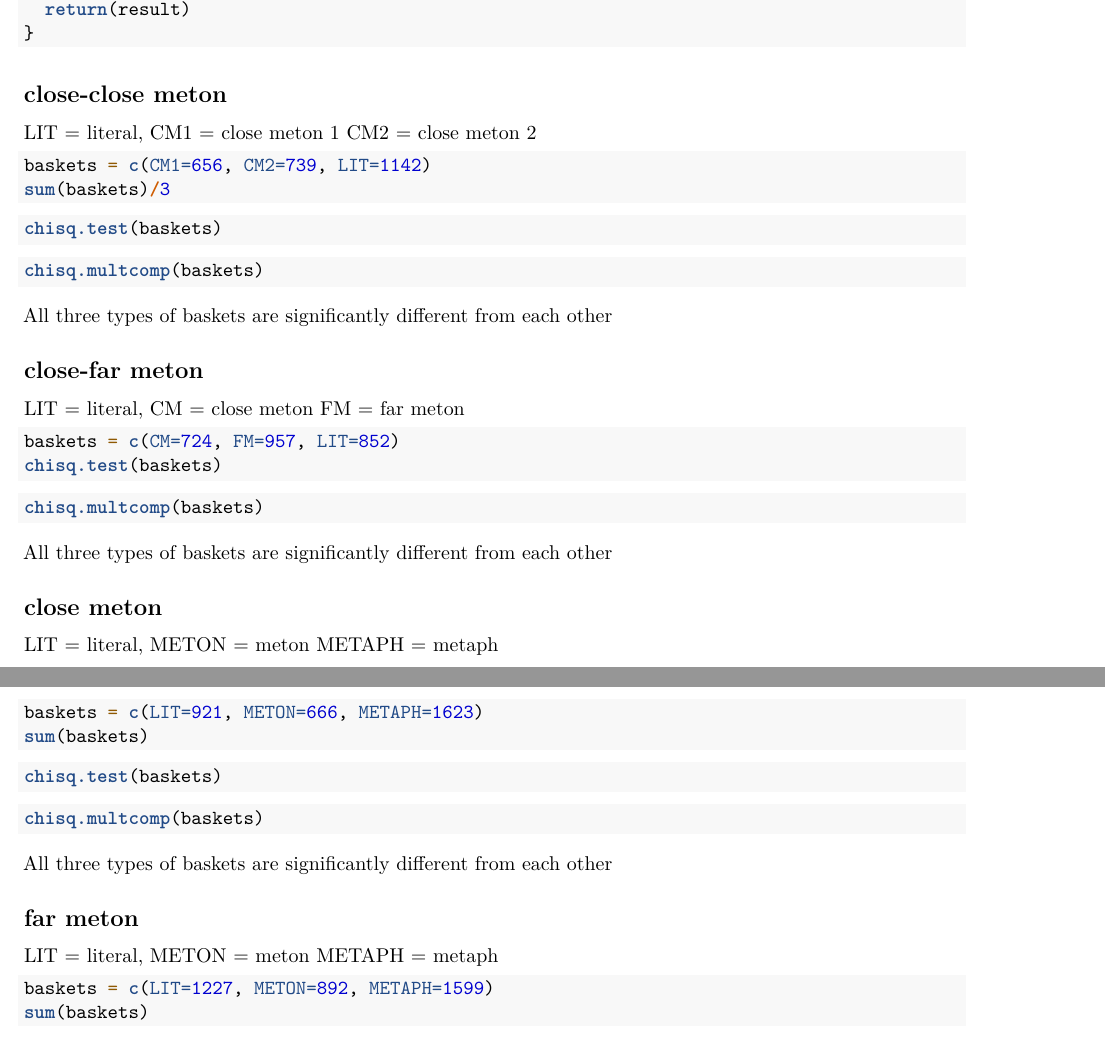
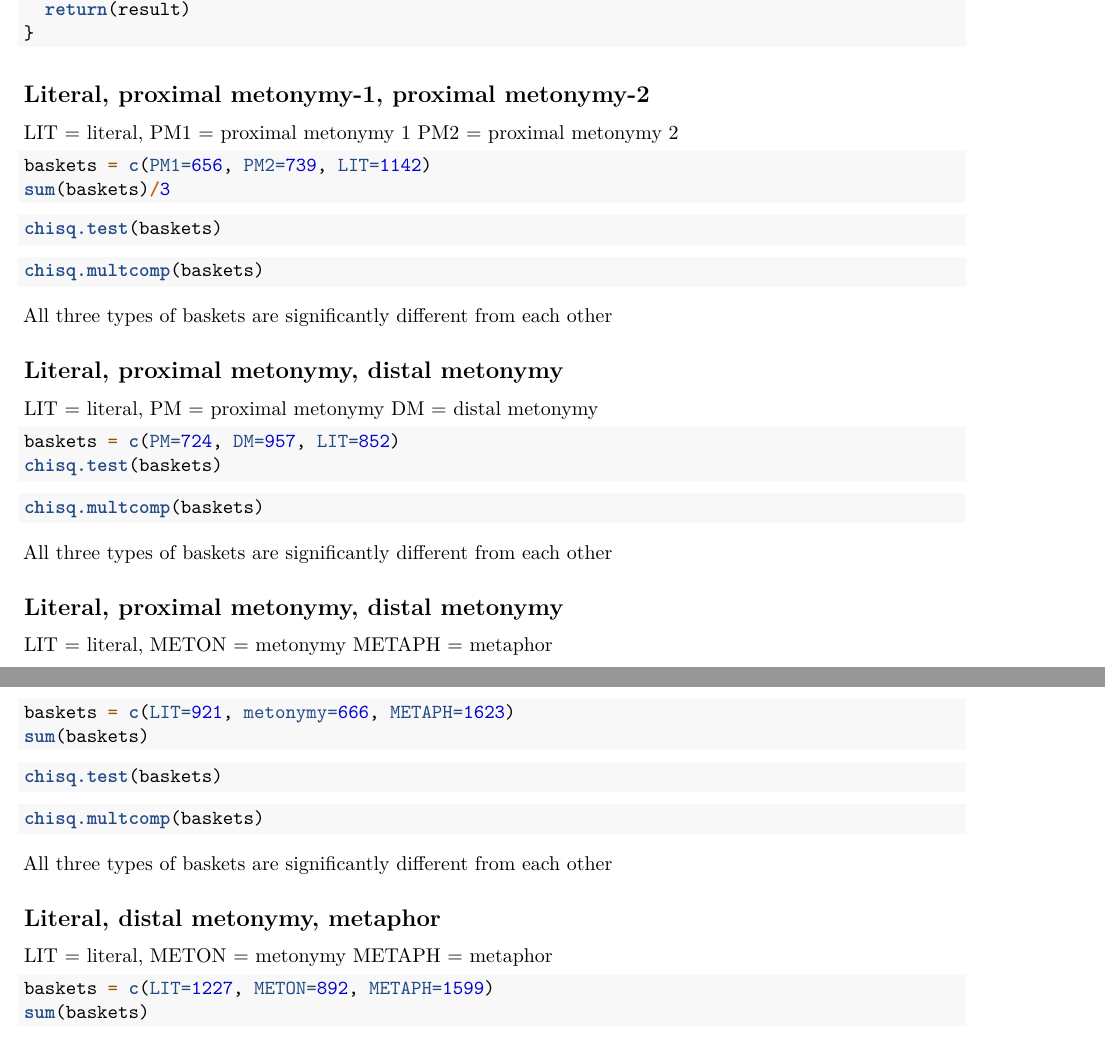
Before and after one commit to MariaZarifyan/Adjectival-metonymy-in-mental-lexicon, an R Markdown document (Statistical Analysis_Clean baskets.Rmd): two parts of pages 1 and 2 of 2, joined at a grey line, cut so that both start at the same text. Rendered offline with R 4.5, knitr and Pandoc, then LaTeX, with nearby package versions; the code chunks are not run, so their results and figures are left out.

Commit message:
renamed close-far into proximal-distal

````diff
--- a/Statistical Analysis_Clean baskets.Rmd
+++ b/Statistical Analysis_Clean baskets.Rmd
@@ -30,12 +30,12 @@ function(x,p.method="fdr") {
 ```
 
 
-## close-close meton
+## Literal, proximal metonymy-1, proximal metonymy-2
 LIT = literal,
-CM1 = close meton 1
-CM2 = close meton 2
+PM1 = proximal metonymy 1
+PM2 = proximal metonymy 2
 ```{r}
-baskets = c(CM1=656, CM2=739, LIT=1142)
+baskets = c(PM1=656, PM2=739, LIT=1142)
 sum(baskets)/3
 ```
 
@@ -47,12 +47,12 @@ chisq.multcomp(baskets)
 ```
 All three types of baskets are significantly different from each other
 
-## close-far meton
+## Literal, proximal metonymy, distal metonymy
 LIT = literal,
-CM = close meton
-FM = far meton
+PM = proximal metonymy
+DM = distal metonymy
 ```{r}
-baskets = c(CM=724, FM=957, LIT=852)
+baskets = c(PM=724, DM=957, LIT=852)
 chisq.test(baskets)
 ```
 
@@ -61,12 +61,12 @@ chisq.multcomp(baskets)
 ```
 All three types of baskets are significantly different from each other
 
-## close meton
+## Literal, proximal metonymy, distal metonymy
 LIT = literal,
-METON = meton
-METAPH = metaph
+METON = metonymy
+METAPH = metaphor
 ```{r}
-baskets = c(LIT=921, METON=666, METAPH=1623)
+baskets = c(LIT=921, metonymy=666, METAPH=1623)
 sum(baskets)
 ```
 ```{r}
@@ -77,10 +77,10 @@ chisq.multcomp(baskets)
 ```
 All three types of baskets are significantly different from each other
 
-## far meton
+## Literal, distal metonymy, metaphor
 LIT = literal,
-METON = meton
-METAPH = metaph
+METON = metonymy
+METAPH = metaphor
 ```{r}
 baskets = c(LIT=1227, METON=892, METAPH=1599)
 sum(baskets)
````
Also changed, not shown: Final dataset for analysis.xlsx, List of stimuli.xlsx.
